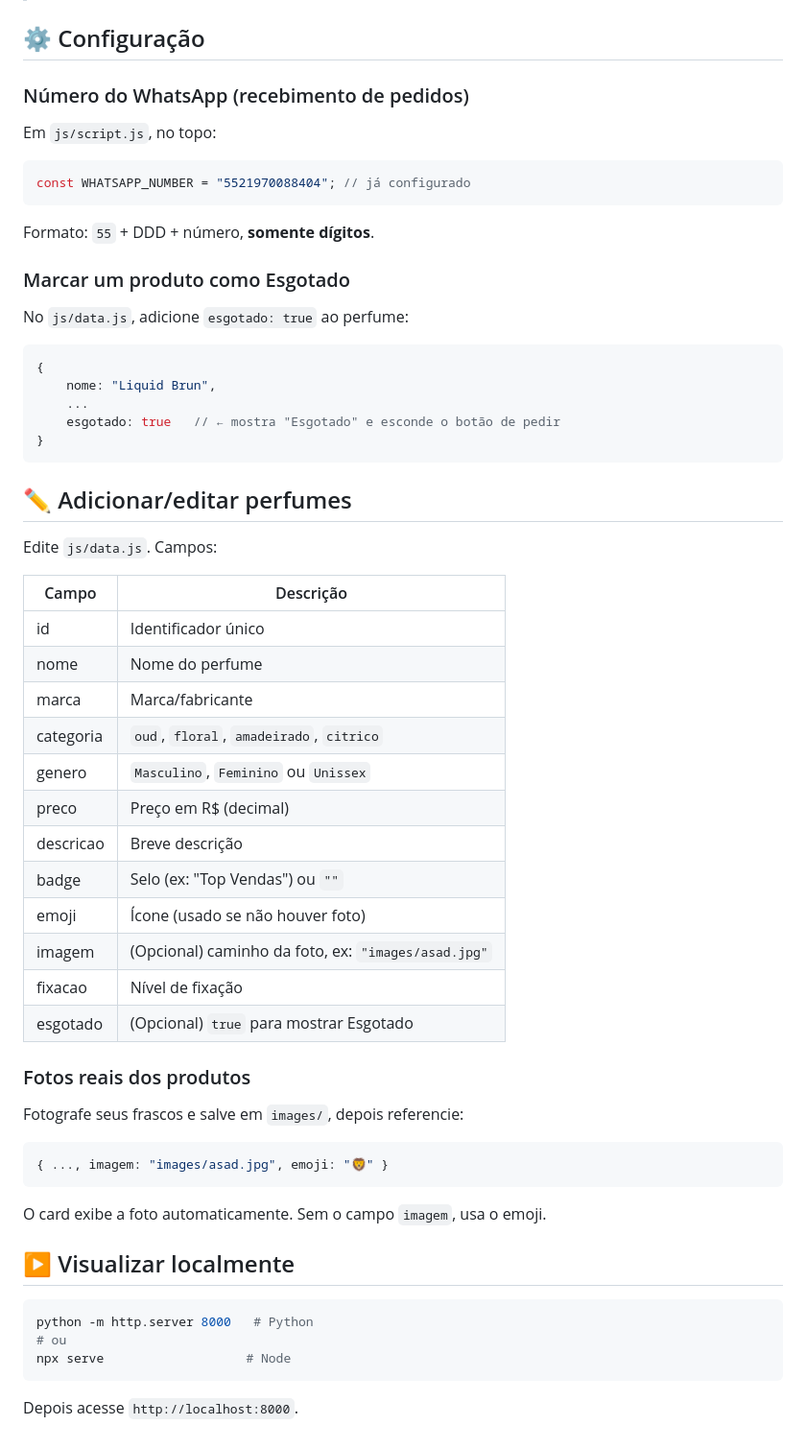
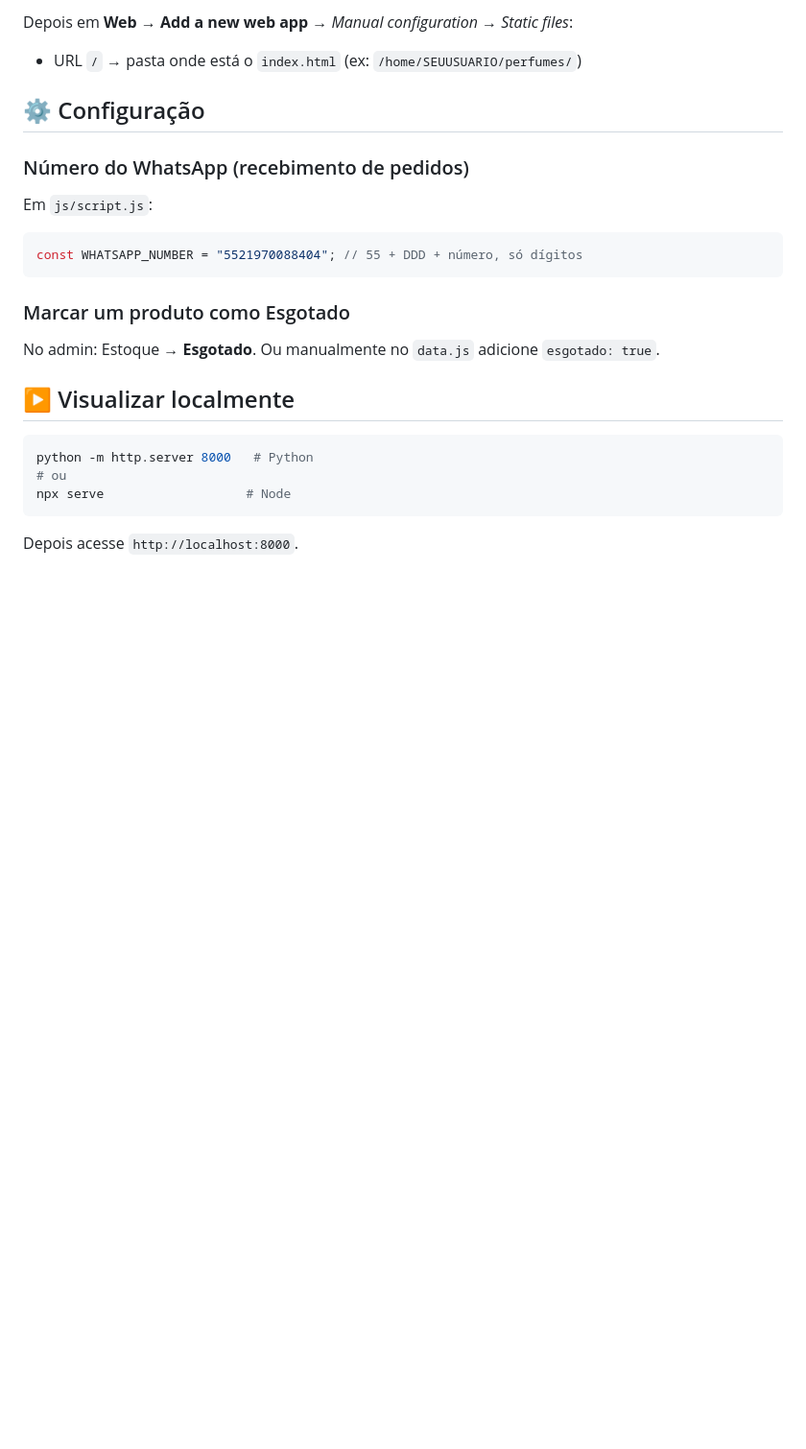
Before and after one commit to luizaugusto2006/perfumes, a Markdown page: README.md, the part around one of its changes. Shown at 96% size. Rendered like a GitHub page; blank space fills up the shorter version.

````diff
--- a/README.md
+++ b/README.md
@@ -47,56 +76,18 @@ site-perfumes-arabes/
+Depois em **Web → Add a new web app** → *Manual configuration → Static files*:
+- URL `/` → pasta onde está o `index.html` (ex: `/home/SEUUSUARIO/perfumes/`)
 
 ## ⚙️ Configuração
 
 ### Número do WhatsApp (recebimento de pedidos)
 
-Em `js/script.js`, no topo:
-
+Em `js/script.js`:
 ```js
-const WHATSAPP_NUMBER = "5521970088404"; // já configurado
+const WHATSAPP_NUMBER = "5521970088404"; // 55 + DDD + número, só dígitos
 ```
-
-Formato: `55` + DDD + número, **somente dígitos**.
 
 ### Marcar um produto como Esgotado
 
-No `js/data.js`, adicione `esgotado: true` ao perfume:
-
-```js
-{
-    nome: "Liquid Brun",
-    ...
-    esgotado: true   // ← mostra "Esgotado" e esconde o botão de pedir
-}
-```
-
-## ✏️ Adicionar/editar perfumes
-
-Edite `js/data.js`. Campos:
-
-| Campo        | Descrição                            |
-|--------------|--------------------------------------|
-| id           | Identificador único                  |
-| nome         | Nome do perfume                      |
-| marca        | Marca/fabricante                     |
-| categoria    | `oud`, `floral`, `amadeirado`, `citrico` |
-| genero       | `Masculino`, `Feminino` ou `Unissex` |
-| preco        | Preço em R$ (decimal)                |
-| descricao    | Breve descrição                      |
-| badge        | Selo (ex: "Top Vendas") ou `""`      |
-| emoji        | Ícone (usado se não houver foto)     |
-| imagem       | (Opcional) caminho da foto, ex: `"images/asad.jpg"` |
-| fixacao      | Nível de fixação                     |
-| esgotado     | (Opcional) `true` para mostrar Esgotado |
-
-### Fotos reais dos produtos
-
-Fotografe seus frascos e salve em `images/`, depois referencie:
-
-```js
-{ ..., imagem: "images/asad.jpg", emoji: "🦁" }
-```
-
-O card exibe a foto automaticamente. Sem o campo `imagem`, usa o emoji.
+No admin: Estoque → **Esgotado**. Ou manualmente no `data.js` adicione `esgotado: true`.
 
 ## ▶️ Visualizar localmente
 
````
Also changed, not shown: other parts of README.md (+49 -20 lines).
